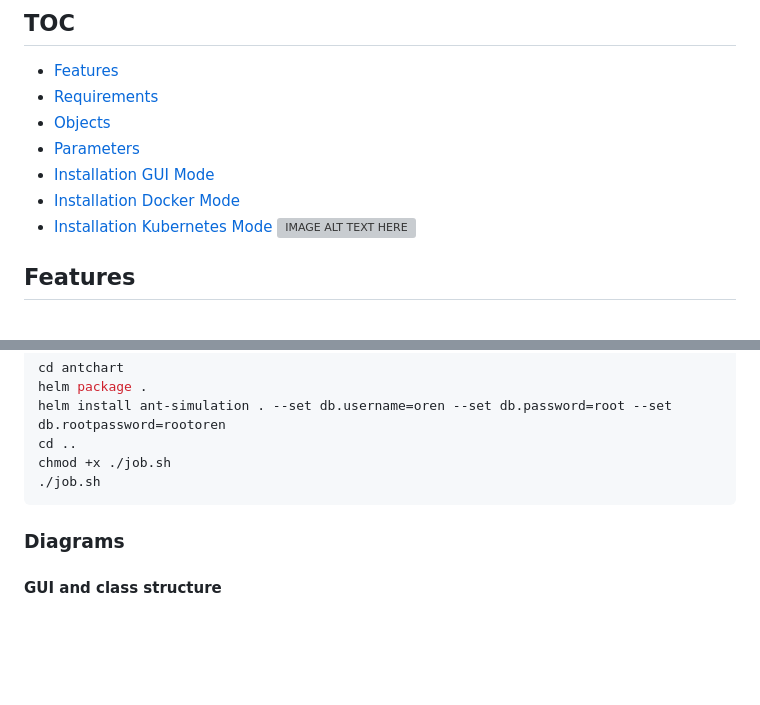
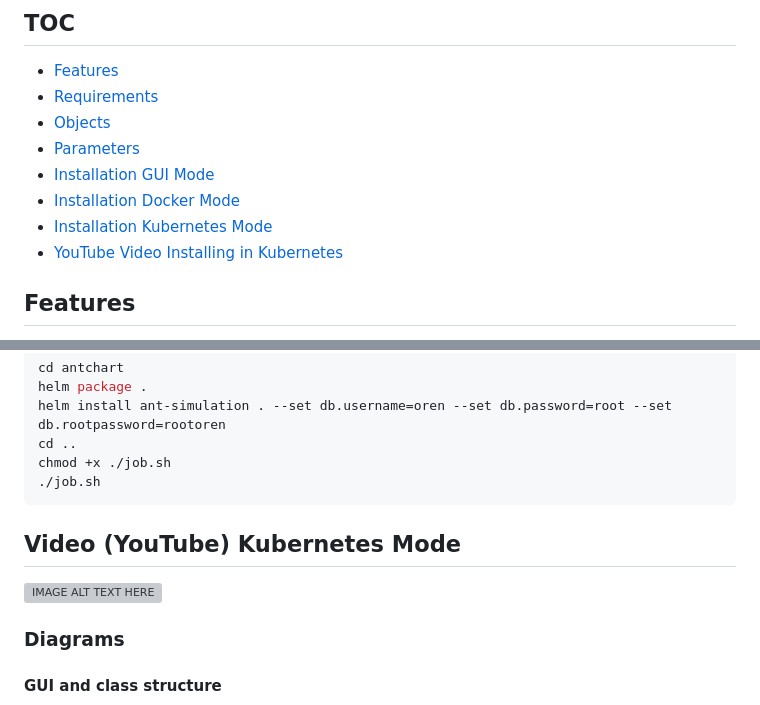
Before and after one commit to shavitbit/ant-simulation, a Markdown page: README.md, 2 parts joined by grey strips. Rendered like a GitHub page; blank space fills up the shorter version; grey boxes are pictures that could not be loaded.

````diff
--- a/README.md
+++ b/README.md
@@ -10,7 +10,8 @@ Ant Simulation is a Python-based project that simulates the behavior of ants to
 - [Installation GUI Mode](#installation-gui-mode)
 - [Installation Docker Mode](#Installation-Docker-Mode)
 - [Installation Kubernetes Mode](#Installation-Kubernetes-Mode)
-[![IMAGE ALT TEXT HERE](https://img.youtube.com/vi/CcP4yBOOdWk/0.jpg)](https://youtu.be/CcP4yBOOdWk)
+- [YouTube Video Installing in Kubernetes](#Video-(YouTube)-Kubernetes-Mode)
+
 ## Features
 
 - Visual simulation of ant behavior using Matplotlib.
@@ -185,7 +186,8 @@ cd ..
 chmod +x ./job.sh
 ./job.sh
 ```
-
+## Video (YouTube) Kubernetes Mode
+[![IMAGE ALT TEXT HERE](https://img.youtube.com/vi/CcP4yBOOdWk/3.jpg)](https://youtu.be/CcP4yBOOdWk)
 
 
 ### Diagrams
````
